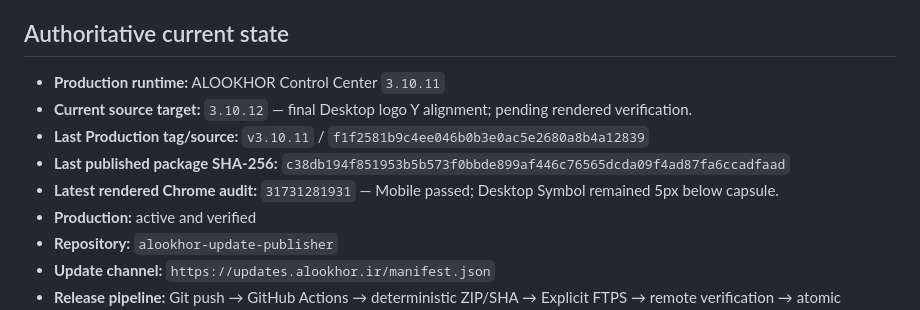
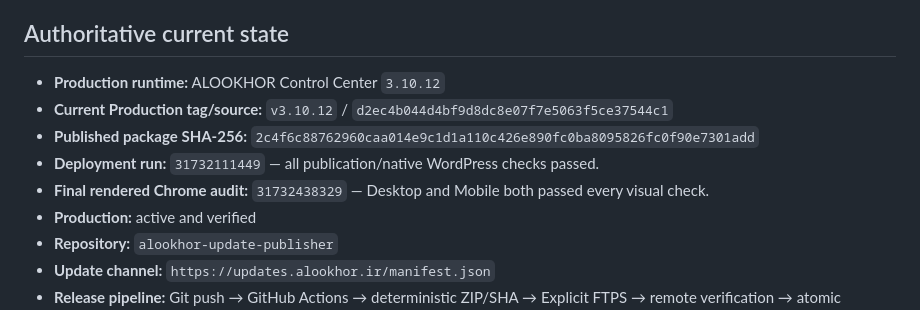
Before and after one commit to emeliijaddd-png/alookhor-update-publisher, a Markdown page: docs/MASTER_PROJECT_CONTEXT.md, the part around the change. GitHub-like rendering.

Commit message:
Record final passing header visual audit

```diff
--- a/docs/MASTER_PROJECT_CONTEXT.md
+++ b/docs/MASTER_PROJECT_CONTEXT.md
@@ -21,11 +21,11 @@ When sources disagree, the newer provable runtime/source wins. Missing source is
 
 ## Authoritative current state
 
-- **Production runtime:** ALOOKHOR Control Center `3.10.11`
-- **Current source target:** `3.10.12` — final Desktop logo Y alignment; pending rendered verification.
-- **Last Production tag/source:** `v3.10.11` / `f1f2581b9c4ee046b0b3e0ac5e2680a8b4a12839`
-- **Last published package SHA-256:** `c38db194f851953b5b573f0bbde899af446c76565dcda09f4ad87fa6ccadfaad`
-- **Latest rendered Chrome audit:** `31731281931` — Mobile passed; Desktop Symbol remained 5px below capsule.
+- **Production runtime:** ALOOKHOR Control Center `3.10.12`
+- **Current Production tag/source:** `v3.10.12` / `d2ec4b044d4bf9d8dc8e07f7e5063f5ce37544c1`
+- **Published package SHA-256:** `2c4f6c88762960caa014e9c1d1a110c426e890fc0ba8095826fc0f90e7301add`
+- **Deployment run:** `31732111449` — all publication/native WordPress checks passed.
+- **Final rendered Chrome audit:** `31732438329` — Desktop and Mobile both passed every visual check.
 - **Production:** active and verified
 - **Repository:** `alookhor-update-publisher`
 - **Update channel:** `https://updates.alookhor.ir/manifest.json`
```
